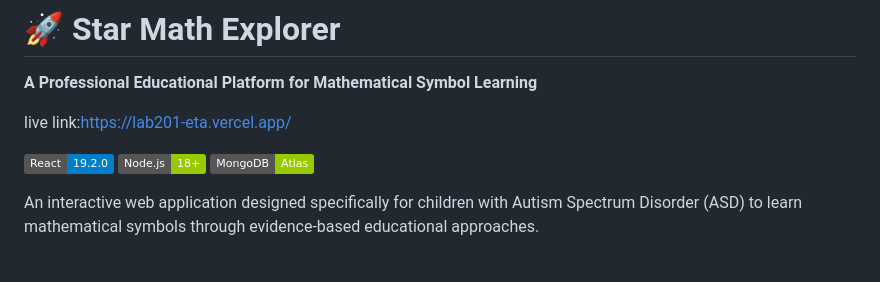
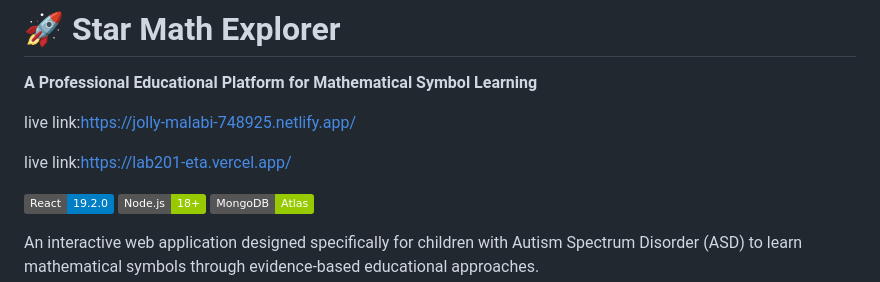
Before and after one commit to 9059Rohith/lab2, a Markdown page: README.md, the part around the change. Drawn GitHub-style; badges without logos; blank space fills up the shorter version.

```diff
--- a/README.md
+++ b/README.md
@@ -2,7 +2,11 @@
 
 **A Professional Educational Platform for Mathematical Symbol Learning**
 
+live link:https://jolly-malabi-748925.netlify.app/
+
 live link:https://lab201-eta.vercel.app/
+
+
 
 [![React](https://img.shields.io/badge/React-19.2.0-blue.svg)](https://reactjs.org/)
 [![Node](https://img.shields.io/badge/Node.js-18+-green.svg)](https://nodejs.org/)
```
